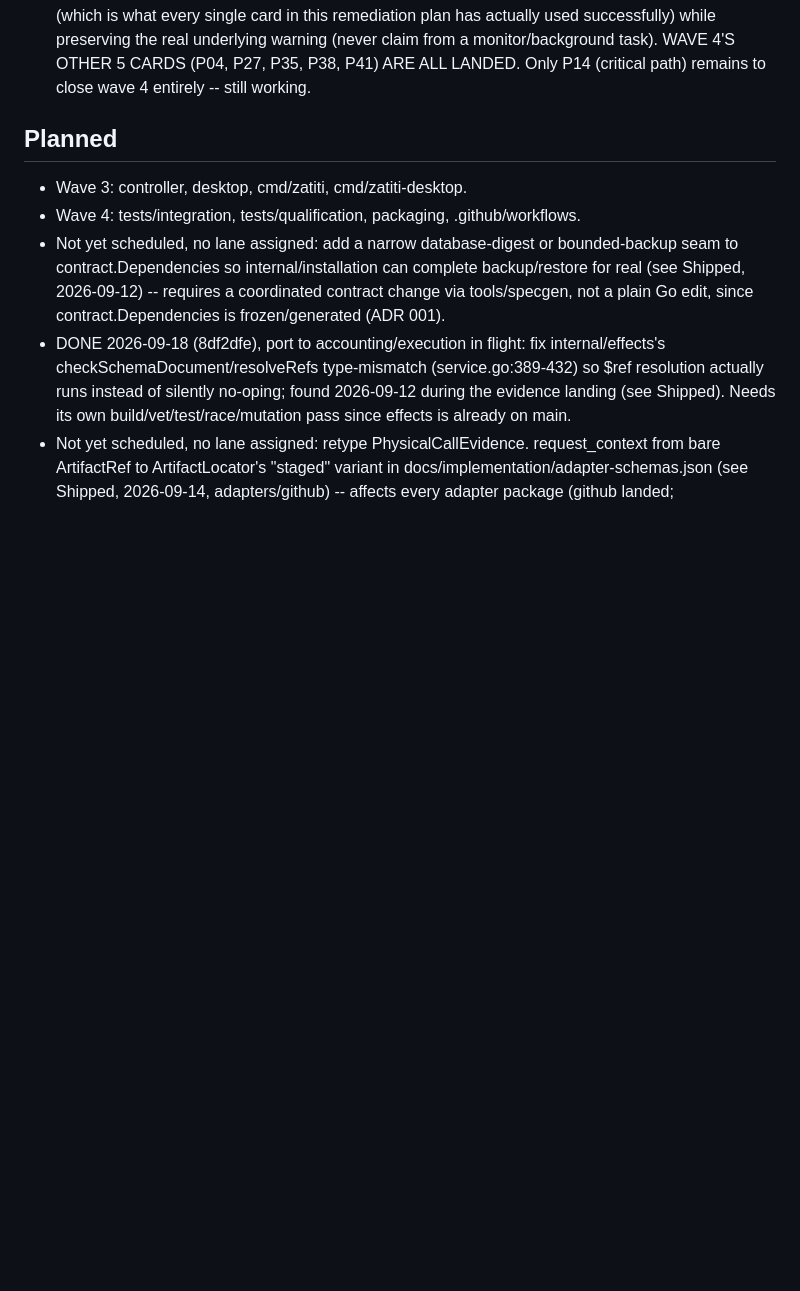
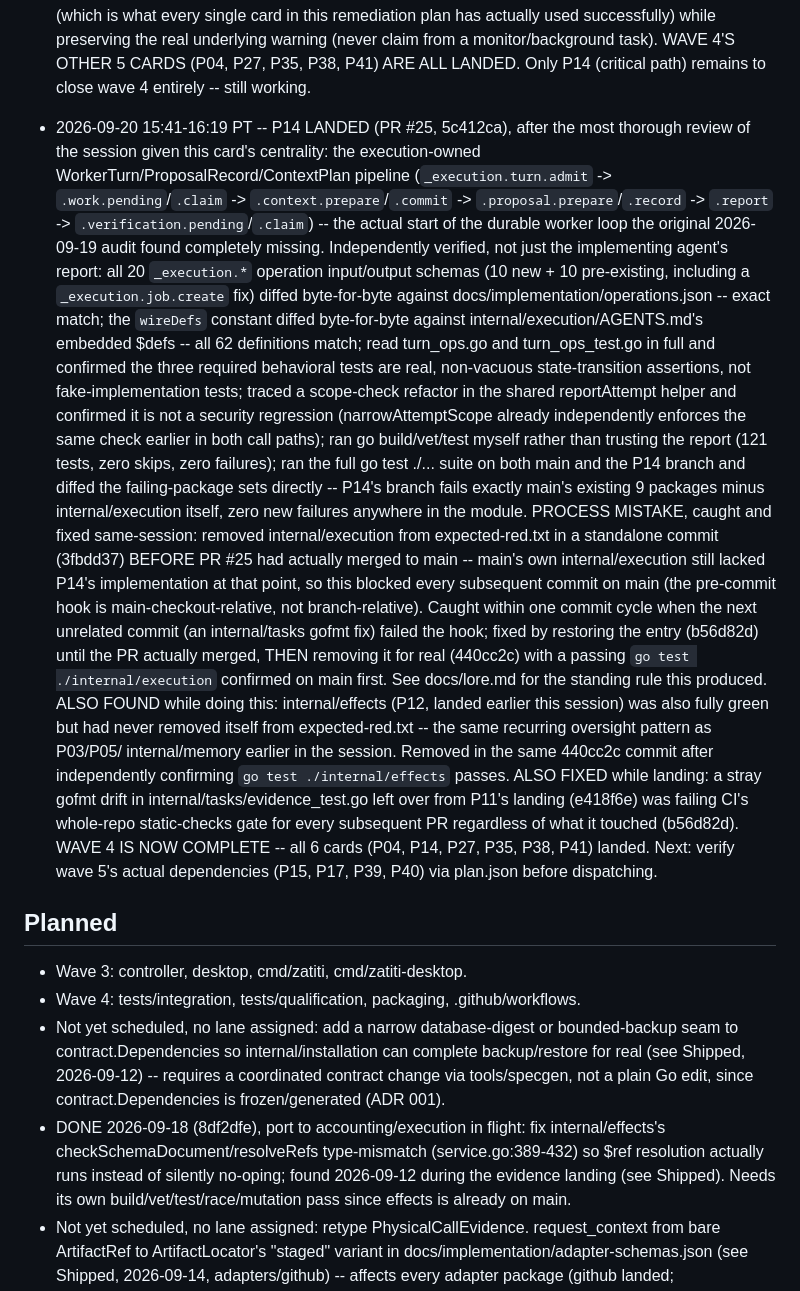
Before and after one commit to zatiti/zatiti, a Markdown page: docs/roadmap.md, the part around the change. GitHub-like rendering; blank space fills up the shorter version.

Commit message:
docs: record P14 landing (wave 4 complete) and the expected-red timing lesson

```diff
--- a/docs/roadmap.md
+++ b/docs/roadmap.md
@@ -1829,6 +1829,54 @@ tests, race under lease, mutation red→green, rebase, ff-merge).
   claim from a monitor/background task).
   WAVE 4'S OTHER 5 CARDS (P04, P27, P35, P38, P41) ARE ALL LANDED. Only
   P14 (critical path) remains to close wave 4 entirely -- still working.
+- 2026-09-20 15:41-16:19 PT -- P14 LANDED (PR #25, 5c412ca), after the
+  most thorough review of the session given this card's centrality: the
+  execution-owned WorkerTurn/ProposalRecord/ContextPlan pipeline
+  (`_execution.turn.admit` -> `.work.pending`/`.claim` ->
+  `.context.prepare`/`.commit` -> `.proposal.prepare`/`.record` ->
+  `.report` -> `.verification.pending`/`.claim`) -- the actual start of
+  the durable worker loop the original 2026-09-19 audit found completely
+  missing. Independently verified, not just the implementing agent's
+  report: all 20 `_execution.*` operation input/output schemas (10 new +
+  10 pre-existing, including a `_execution.job.create` fix) diffed
+  byte-for-byte against docs/implementation/operations.json -- exact
+  match; the `wireDefs` constant diffed byte-for-byte against
+  internal/execution/AGENTS.md's embedded $defs -- all 62 definitions
+  match; read turn_ops.go and turn_ops_test.go in full and confirmed the
+  three required behavioral tests are real, non-vacuous state-transition
+  assertions, not fake-implementation tests; traced a scope-check
+  refactor in the shared reportAttempt helper and confirmed it is not a
+  security regression (narrowAttemptScope already independently enforces
+  the same check earlier in both call paths); ran go build/vet/test
+  myself rather than trusting the report (121 tests, zero skips, zero
+  failures); ran the full go test ./... suite on both main and the P14
+  branch and diffed the failing-package sets directly -- P14's branch
+  fails exactly main's existing 9 packages minus internal/execution
+  itself, zero new failures anywhere in the module.
+  PROCESS MISTAKE, caught and fixed same-session: removed
+  internal/execution from expected-red.txt in a standalone commit
+  (3fbdd37) BEFORE PR #25 had actually merged to main -- main's own
+  internal/execution still lacked P14's implementation at that point, so
+  this blocked every subsequent commit on main (the pre-commit hook is
+  main-checkout-relative, not branch-relative). Caught within one commit
+  cycle when the next unrelated commit (an internal/tasks gofmt fix)
+  failed the hook; fixed by restoring the entry (b56d82d) until the PR
+  actually merged, THEN removing it for real (440cc2c) with a passing
+  `go test ./internal/execution` confirmed on main first. See
+  docs/lore.md for the standing rule this produced.
+  ALSO FOUND while doing this: internal/effects (P12, landed earlier
+  this session) was also fully green but had never removed itself from
+  expected-red.txt -- the same recurring oversight pattern as P03/P05/
+  internal/memory earlier in the session. Removed in the same 440cc2c
+  commit after independently confirming `go test ./internal/effects`
+  passes.
+  ALSO FIXED while landing: a stray gofmt drift in
+  internal/tasks/evidence_test.go left over from P11's landing (e418f6e)
+  was failing CI's whole-repo static-checks gate for every subsequent
+  PR regardless of what it touched (b56d82d).
+  WAVE 4 IS NOW COMPLETE -- all 6 cards (P04, P14, P27, P35, P38, P41)
+  landed. Next: verify wave 5's actual dependencies (P15, P17, P39, P40)
+  via plan.json before dispatching.
 
 ## Planned
 
```
Also changed, not shown: docs/lore.md (+30 -0 lines).
